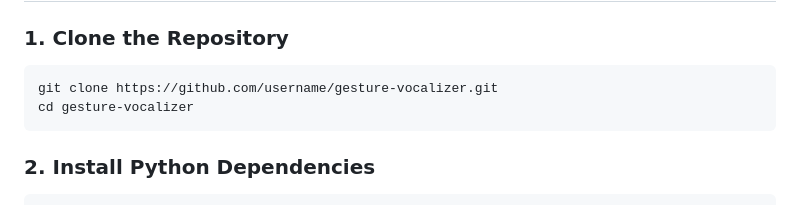
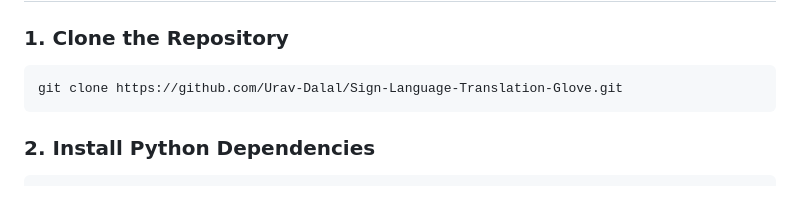
Before and after one commit to Urav-Dalal/Sign-Language-Translation-Glove, a Markdown page: README.md, the part around the change. Drawn GitHub-style.

Commit message:
Update repository clone instructions in README

````diff
--- a/README.md
+++ b/README.md
@@ -107,8 +107,7 @@ The design phase focuses on translating the identified problem into a **function
 
 ### 1. Clone the Repository
 ```bash
-git clone https://github.com/username/gesture-vocalizer.git
-cd gesture-vocalizer
+git clone https://github.com/Urav-Dalal/Sign-Language-Translation-Glove.git
 ```
 ### 2. Install Python Dependencies
 ```bash
````
